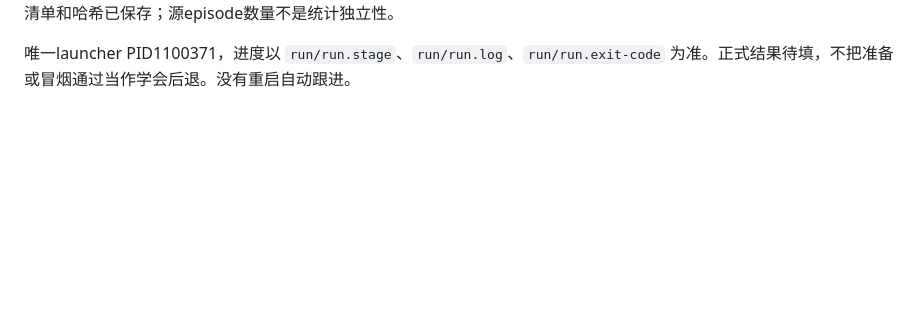
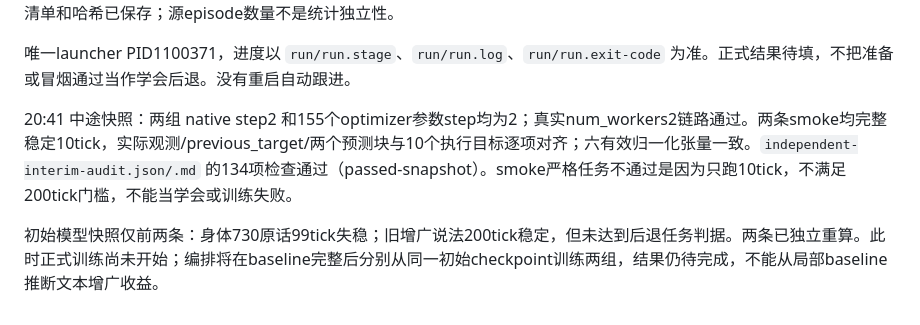
Before and after one commit to compforge/duckmind, a Markdown page: docs/project/vla-language-coverage-2026-10-15.md, the part around the change. Drawn GitHub-style; blank space fills up the shorter version.

Commit message:
docs(training): record v25 smoke audit snapshot

```diff
--- a/docs/project/vla-language-coverage-2026-10-15.md
+++ b/docs/project/vla-language-coverage-2026-10-15.md
@@ -38,3 +38,7 @@ v24 在固定教师状态和采样噪声下发现，旧说法“朝身后退着
 独立preflight已通过：parent目录 `independent-preflight-audit.json/.md/.py` 保存96071项检查（72.48秒），完整数值、episode/global统计、有效processor和源哈希通过；真实CPU DataLoader每组前16个anchor通过，全部210 selected episode末尾H10 padding通过。独立旧库存扫描788个JSON，760/761身份字段及两句fresh文本均无命中。扫描清单和哈希已保存；源episode数量不是统计独立性。
 
 唯一launcher PID1100371，进度以 `run/run.stage`、`run/run.log`、`run/run.exit-code` 为准。正式结果待填，不把准备或冒烟通过当作学会后退。没有重启自动跟进。
+
+20:41 中途快照：两组 native step2 和155个optimizer参数step均为2；真实num_workers2链路通过。两条smoke均完整稳定10tick，实际观测/previous_target/两个预测块与10个执行目标逐项对齐；六有效归一化张量一致。`independent-interim-audit.json/.md` 的134项检查通过（passed-snapshot）。smoke严格任务不通过是因为只跑10tick，不满足200tick门槛，不能当学会或训练失败。
+
+初始模型快照仅前两条：身体730原话99tick失稳；旧增广说法200tick稳定，但未达到后退任务判据。两条已独立重算。此时正式训练尚未开始；编排将在baseline完整后分别从同一初始checkpoint训练两组，结果仍待完成，不能从局部baseline推断文本增广收益。
```
